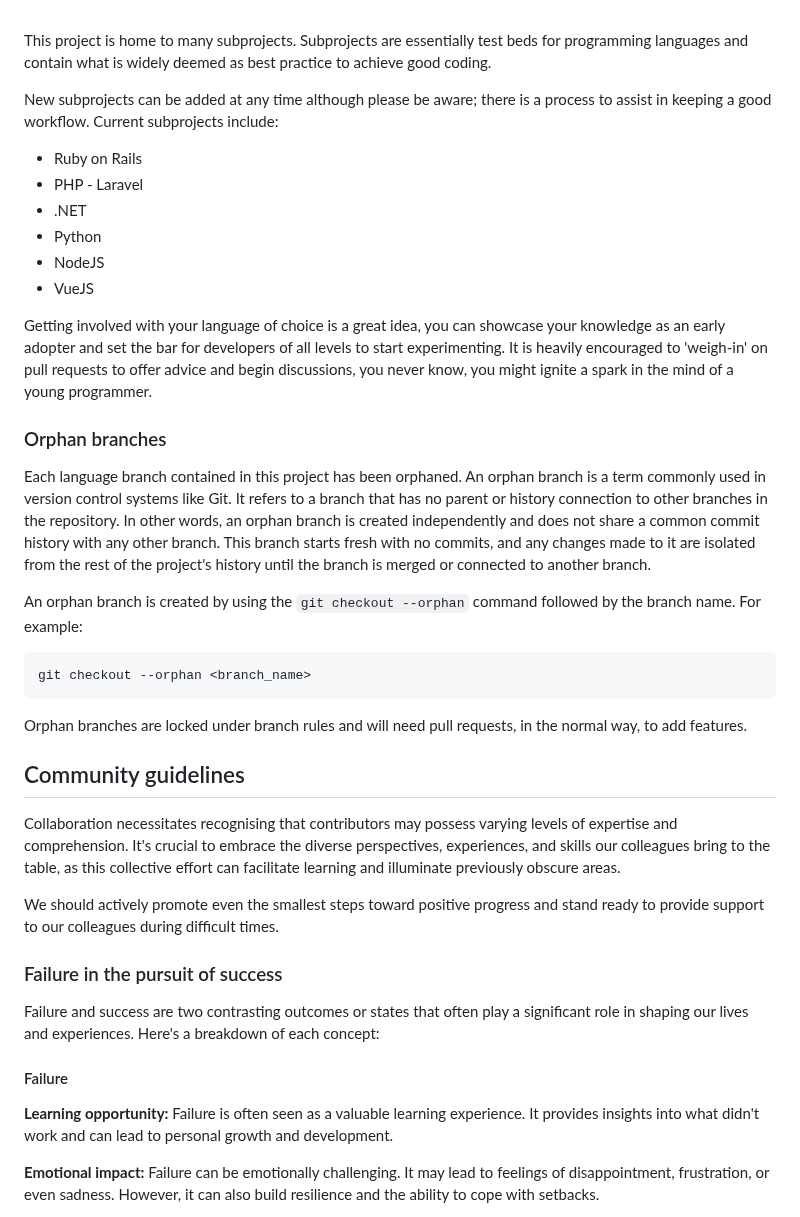
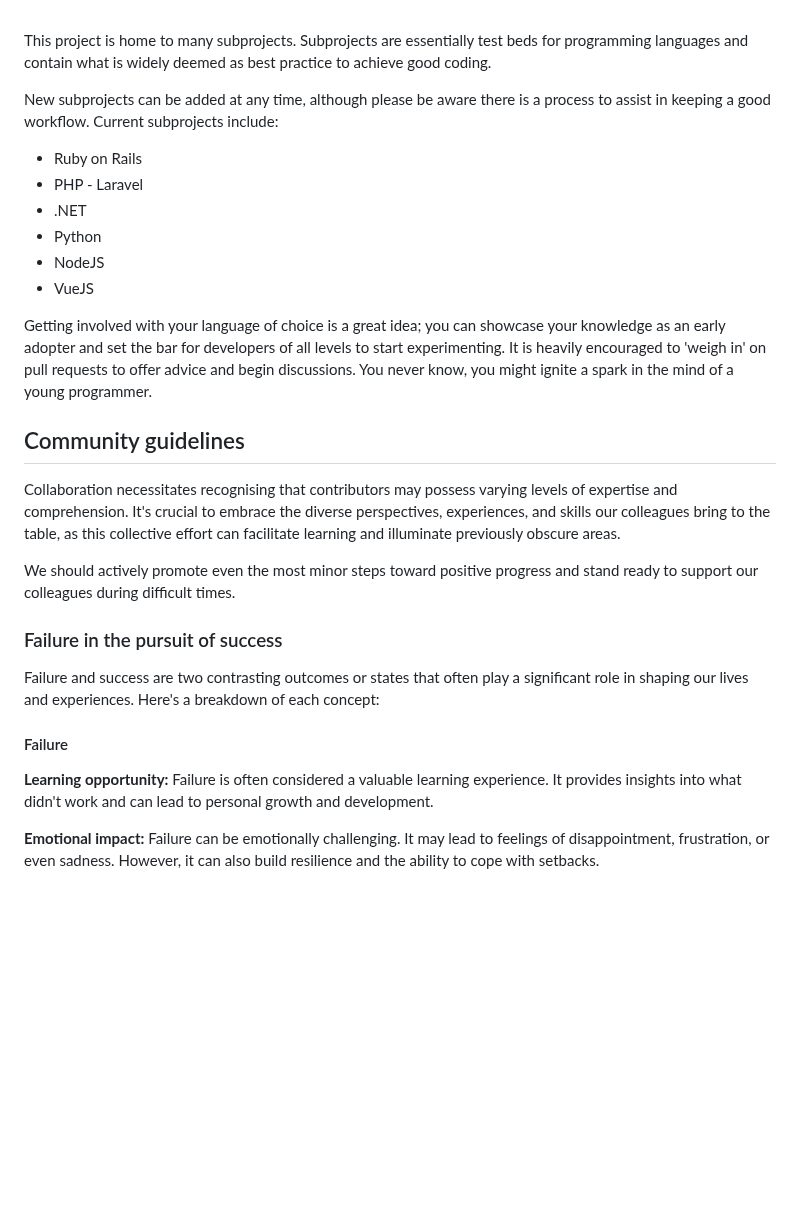
Before and after one commit to ministryofjustice/developer-playground, a Markdown page: README.md, the part around one of its changes. Rendered like a GitHub page; blank space fills up the shorter version.

Commit message:
Update README.md (#5)

````diff
--- a/README.md
+++ b/README.md
@@ -15,7 +15,7 @@ Multi-language developer resource used to assist learning and new-tech explorati
 This project is home to many subprojects. Subprojects are essentially test beds for programming languages and contain
 what is widely deemed as best practice to achieve good coding.
 
-New subprojects can be added at any time although please be aware; there is a process to assist in keeping a good
+New subprojects can be added at any time, although please be aware there is a process to assist in keeping a good
 workflow. Current subprojects include:
 
 * Ruby on Rails
@@ -25,32 +25,16 @@ workflow. Current subprojects include:
 * NodeJS
 * VueJS
 
-Getting involved with your language of choice is a great idea, you can showcase your knowledge as an early adopter and
+Getting involved with your language of choice is a great idea; you can showcase your knowledge as an early adopter and
 set the bar for developers of all levels to start experimenting.
-It is heavily encouraged to 'weigh-in' on pull requests to offer advice and begin discussions, you never know, you might
+It is heavily encouraged to 'weigh in' on pull requests to offer advice and begin discussions. You never know, you might
 ignite a spark in the mind of a young programmer.
-
-### Orphan branches
-
-Each language branch contained in this project has been orphaned. An orphan branch is a term commonly used in version
-control systems like Git. It refers to a branch that has no parent or history connection to other branches in the
-repository. In other words, an orphan branch is created independently and does not share a common commit history with
-any other branch. This branch starts fresh with no commits, and any changes made to it are isolated from the rest of the
-project's history until the branch is merged or connected to another branch.
-
-An orphan branch is created by using the `git checkout --orphan` command followed by the branch name. For example:
-
-```bash
-git checkout --orphan <branch_name>
-```
-
-Orphan branches are locked under branch rules and will need pull requests, in the normal way, to add features.
 
 ## Community guidelines
 
 Collaboration necessitates recognising that contributors may possess varying levels of expertise and comprehension. It's crucial to embrace the diverse perspectives, experiences, and skills our colleagues bring to the table, as this collective effort can facilitate learning and illuminate previously obscure areas.
 
-We should actively promote even the smallest steps toward positive progress and stand ready to provide support to our colleagues during difficult times.
+We should actively promote even the most minor steps toward positive progress and stand ready to support our colleagues during difficult times.
 
 ### Failure in the pursuit of success
 
@@ -59,7 +43,7 @@ experiences. Here's a breakdown of each concept:
 
 #### Failure
 
-**Learning opportunity:** Failure is often seen as a valuable learning experience. It provides insights into what didn't
+**Learning opportunity:** Failure is often considered a valuable learning experience. It provides insights into what didn't
 work and can lead to personal growth and development.
 
 **Emotional impact:** Failure can be emotionally challenging. It may lead to feelings of disappointment, frustration, or
````
Also changed, not shown: other parts of README.md (+18 -3 lines).
